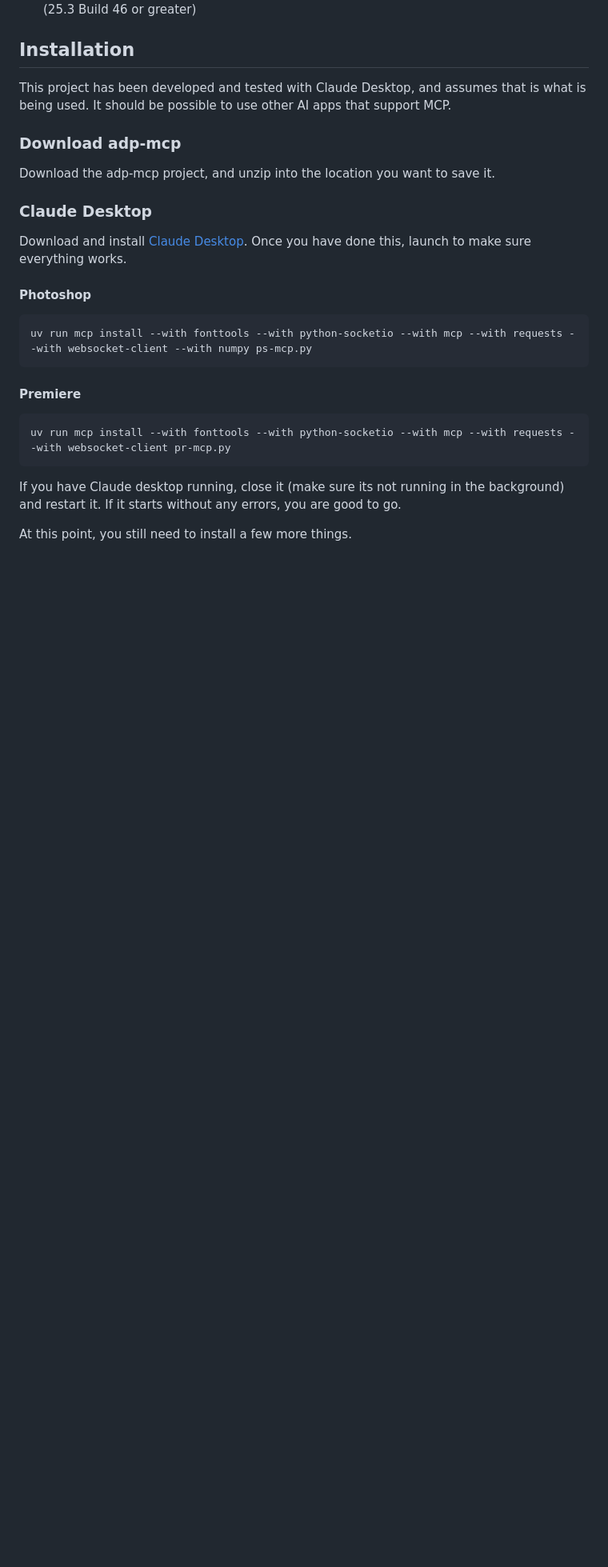
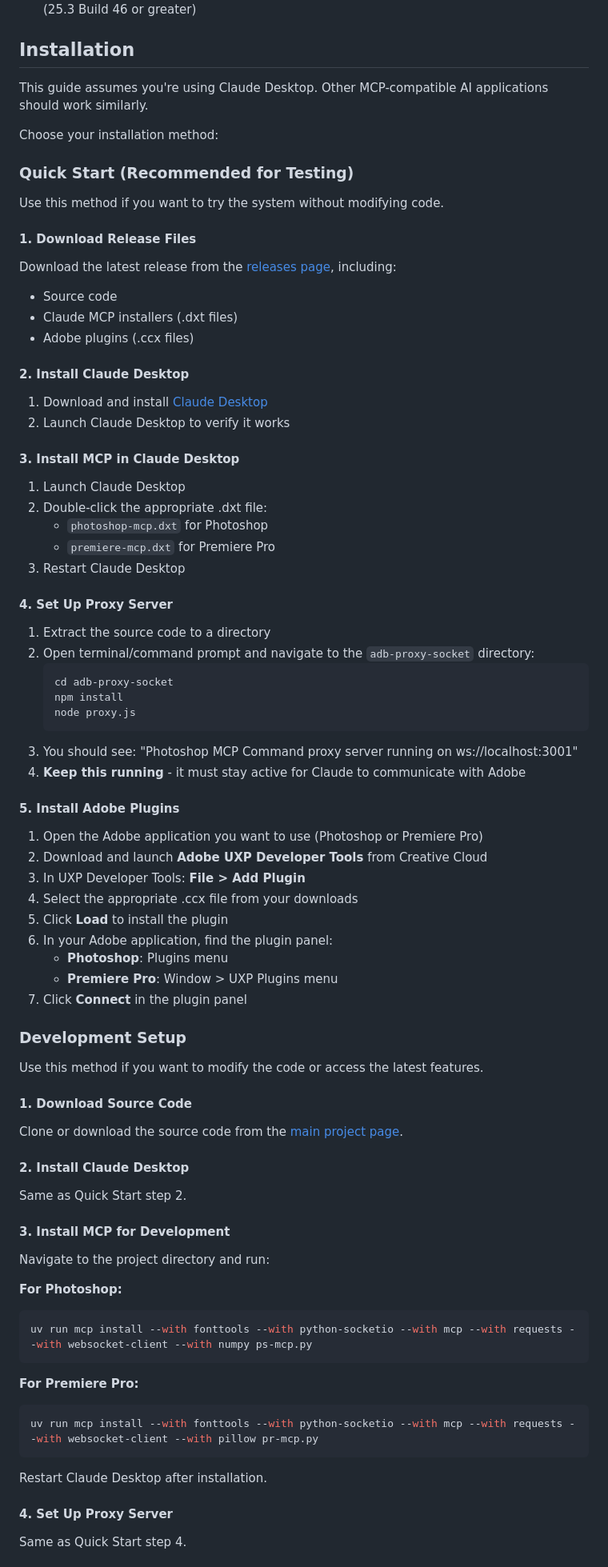
Before and after one commit to mikechambers/adb-mcp, a Markdown page: README.md, the part around one of its changes. Shown at 80% size. Drawn GitHub-style; blank space fills up the shorter version.

Commit message:
Updating with info on easy install path

````diff
--- a/README.md
+++ b/README.md
@@ -43,28 +43,78 @@ In order to run this, the following is required:
 
 ## Installation
 
-This project has been developed and tested with Claude Desktop, and assumes that is what is being used. It should be possible to use other AI apps that support MCP.
+This guide assumes you're using Claude Desktop. Other MCP-compatible AI applications should work similarly.
 
-### Download adp-mcp
+Choose your installation method:
 
-Download the adp-mcp project, and unzip into the location you want to save it.
+### Quick Start (Recommended for Testing)
 
-### Claude Desktop
+Use this method if you want to try the system without modifying code.
 
-Download and install [Claude Desktop](https://claude.ai/download). Once you have done this, launch to make sure everything works.
+#### 1. Download Release Files
+Download the latest release from the [releases page](https://github.com/mikechambers/adb-mcp/releases), including:
+- Source code
+- Claude MCP installers (.dxt files)
+- Adobe plugins (.ccx files)
 
-#### Photoshop
+#### 2. Install Claude Desktop
+1. Download and install [Claude Desktop](https://claude.ai/download)
+2. Launch Claude Desktop to verify it works
 
-```
+#### 3. Install MCP in Claude Desktop
+1. Launch Claude Desktop
+2. Double-click the appropriate .dxt file:
+   - `photoshop-mcp.dxt` for Photoshop
+   - `premiere-mcp.dxt` for Premiere Pro
+3. Restart Claude Desktop
+
+#### 4. Set Up Proxy Server
+1. Extract the source code to a directory
+2. Open terminal/command prompt and navigate to the `adb-proxy-socket` directory:
+   ```bash
+   cd adb-proxy-socket
+   npm install
+   node proxy.js
+   ```
+3. You should see: "Photoshop MCP Command proxy server running on ws://localhost:3001"
+4. **Keep this running** - it must stay active for Claude to communicate with Adobe
+
+#### 5. Install Adobe Plugins
+1. Open the Adobe application you want to use (Photoshop or Premiere Pro)
+2. Download and launch **Adobe UXP Developer Tools** from Creative Cloud
+3. In UXP Developer Tools: **File > Add Plugin**
+4. Select the appropriate .ccx file from your downloads
+5. Click **Load** to install the plugin
+6. In your Adobe application, find the plugin panel:
+   - **Photoshop**: Plugins menu
+   - **Premiere Pro**: Window > UXP Plugins menu
+7. Click **Connect** in the plugin panel
+
+### Development Setup
+
+Use this method if you want to modify the code or access the latest features.
+
+#### 1. Download Source Code
+Clone or download the source code from the [main project page](https://github.com/mikechambers/adb-mcp).
+
+#### 2. Install Claude Desktop
+Same as Quick Start step 2.
+
+#### 3. Install MCP for Development
+Navigate to the project directory and run:
+
+**For Photoshop:**
+```bash
 uv run mcp install --with fonttools --with python-socketio --with mcp --with requests --with websocket-client --with numpy ps-mcp.py
 ```
 
-#### Premiere
-```
-uv run mcp install --with fonttools --with python-socketio --with mcp --with requests --with websocket-client pr-mcp.py
+**For Premiere Pro:**
+```bash
+uv run mcp install --with fonttools --with python-socketio --with mcp --with requests --with websocket-client --with pillow pr-mcp.py
 ```
 
-If you have Claude desktop running, close it (make sure its not running in the background) and restart it. If it starts without any errors, you are good to go.
+Restart Claude Desktop after installation.
 
-At this point, you still need to install a few more things.
+#### 4. Set Up Proxy Server
+Same as Quick Start step 4.
 
````
Also changed, not shown: other parts of README.md (+28 -79 lines).
